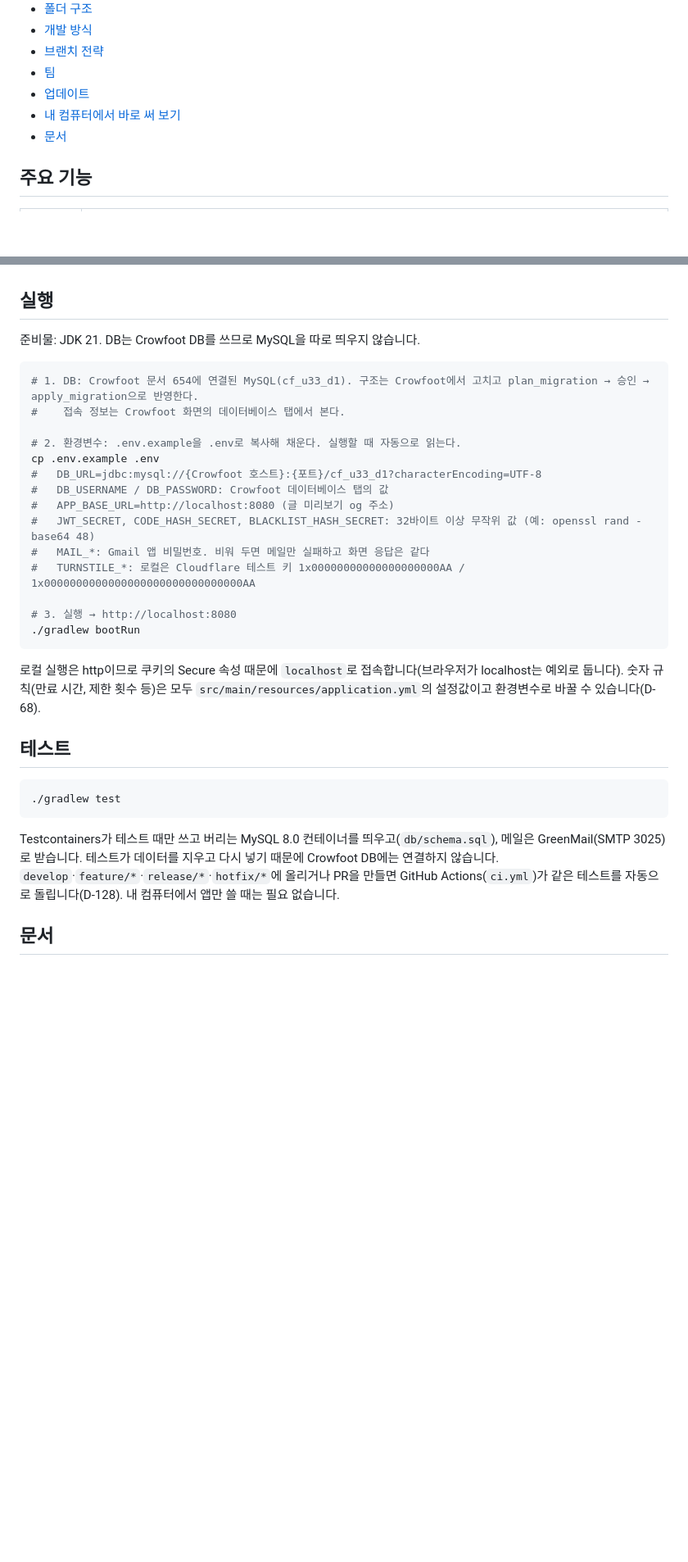
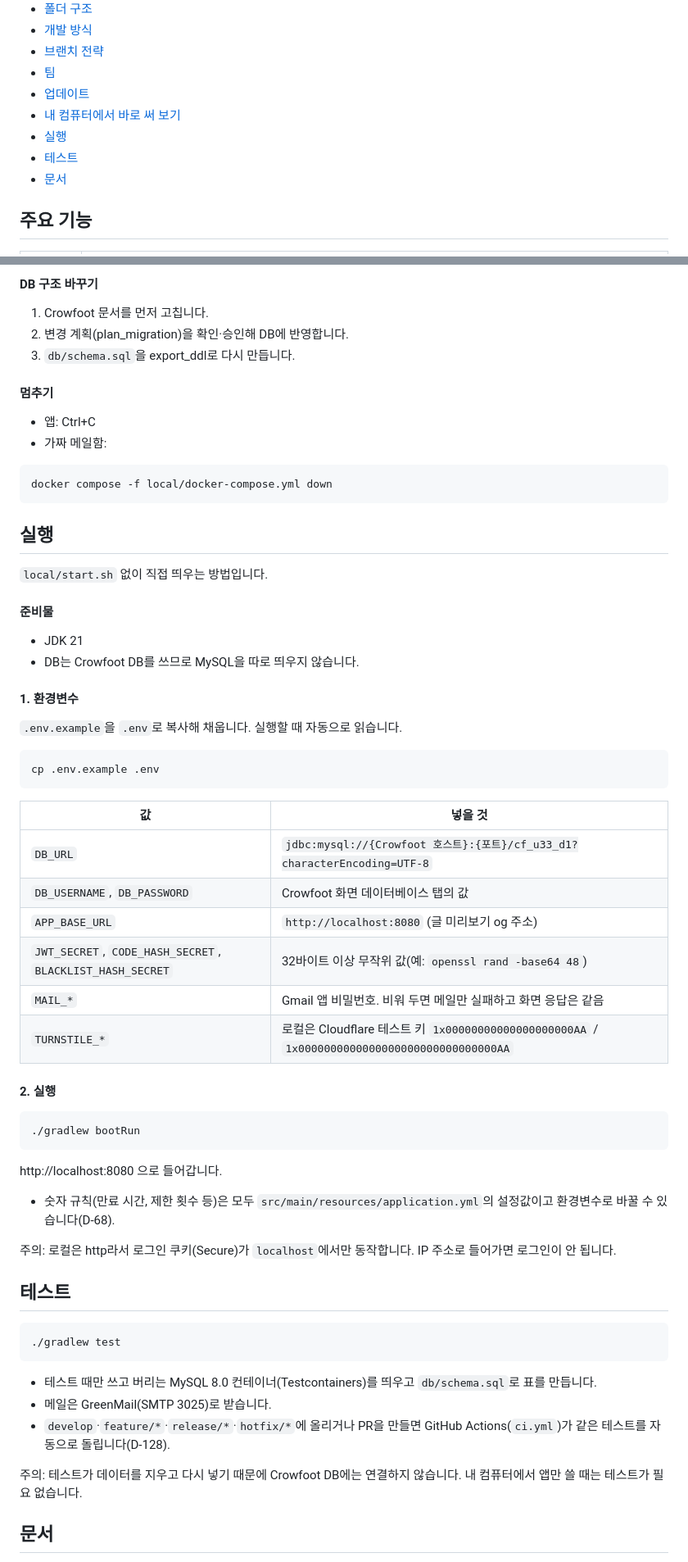
Before and after one commit to b-bine-blog/b-bine-blog, a Markdown page: README.md, 2 parts joined by grey strips. Shown at 82% size. GitHub-like rendering; blank space fills up the shorter version.

````diff
--- a/README.md
+++ b/README.md
@@ -18,6 +18,8 @@
 - [팀](#팀)
 - [업데이트](#업데이트)
 - [내 컴퓨터에서 바로 써 보기](#내-컴퓨터에서-바로-써-보기)
+- [실행](#실행)
+- [테스트](#테스트)
 - [문서](#문서)
 
 ## 주요 기능
@@ -186,27 +220,50 @@ DB 구조를 바꿀 때는 Crowfoot 문서를 먼저 고치고 변경 계획(pla
+#### DB 구조 바꾸기
+1. Crowfoot 문서를 먼저 고칩니다.
+2. 변경 계획(plan_migration)을 확인·승인해 DB에 반영합니다.
+3. `db/schema.sql`을 export_ddl로 다시 만듭니다.
+
+#### 멈추기
+- 앱: Ctrl+C
+- 가짜 메일함:
+
+```bash
+docker compose -f local/docker-compose.yml down
+```
 
 ## 실행
 
-준비물: JDK 21. DB는 Crowfoot DB를 쓰므로 MySQL을 따로 띄우지 않습니다.
+`local/start.sh` 없이 직접 띄우는 방법입니다.
+
+#### 준비물
+- JDK 21
+- DB는 Crowfoot DB를 쓰므로 MySQL을 따로 띄우지 않습니다.
+
+#### 1. 환경변수
+`.env.example`을 `.env`로 복사해 채웁니다. 실행할 때 자동으로 읽습니다.
 
 ```bash
-# 1. DB: Crowfoot 문서 654에 연결된 MySQL(cf_u33_d1). 구조는 Crowfoot에서 고치고 plan_migration → 승인 → apply_migration으로 반영한다.
-#    접속 정보는 Crowfoot 화면의 데이터베이스 탭에서 본다.
+cp .env.example .env
+```
 
-# 2. 환경변수: .env.example을 .env로 복사해 채운다. 실행할 때 자동으로 읽는다.
-cp .env.example .env
-#   DB_URL=jdbc:mysql://{Crowfoot 호스트}:{포트}/cf_u33_d1?characterEncoding=UTF-8
-#   DB_USERNAME / DB_PASSWORD: Crowfoot 데이터베이스 탭의 값
-#   APP_BASE_URL=http://localhost:8080 (글 미리보기 og 주소)
-#   JWT_SECRET, CODE_HASH_SECRET, BLACKLIST_HASH_SECRET: 32바이트 이상 무작위 값 (예: openssl rand -base64 48)
-#   MAIL_*: Gmail 앱 비밀번호. 비워 두면 메일만 실패하고 화면 응답은 같다
-#   TURNSTILE_*: 로컬은 Cloudflare 테스트 키 1x00000000000000000000AA / 1x0000000000000000000000000000000AA
+| 값 | 넣을 것 |
+|---|---|
+| `DB_URL` | `jdbc:mysql://{Crowfoot 호스트}:{포트}/cf_u33_d1?characterEncoding=UTF-8` |
+| `DB_USERNAME`, `DB_PASSWORD` | Crowfoot 화면 데이터베이스 탭의 값 |
+| `APP_BASE_URL` | `http://localhost:8080` (글 미리보기 og 주소) |
+| `JWT_SECRET`, `CODE_HASH_SECRET`, `BLACKLIST_HASH_SECRET` | 32바이트 이상 무작위 값(예: `openssl rand -base64 48`) |
+| `MAIL_*` | Gmail 앱 비밀번호. 비워 두면 메일만 실패하고 화면 응답은 같음 |
+| `TURNSTILE_*` | 로컬은 Cloudflare 테스트 키 `1x00000000000000000000AA` / `1x0000000000000000000000000000000AA` |
 
-# 3. 실행 → http://localhost:8080
+#### 2. 실행
+```bash
 ./gradlew bootRun
 ```
 
-로컬 실행은 http이므로 쿠키의 Secure 속성 때문에 `localhost`로 접속합니다(브라우저가 localhost는 예외로 둡니다).
-숫자 규칙(만료 시간, 제한 횟수 등)은 모두 `src/main/resources/application.yml`의 설정값이고 환경변수로 바꿀 수 있습니다(D-68).
+http://localhost:8080 으로 들어갑니다.
+
+- 숫자 규칙(만료 시간, 제한 횟수 등)은 모두 `src/main/resources/application.yml`의 설정값이고 환경변수로 바꿀 수 있습니다(D-68).
+
+주의: 로컬은 http라서 로그인 쿠키(Secure)가 `localhost`에서만 동작합니다. IP 주소로 들어가면 로그인이 안 됩니다.
 
 ## 테스트
 
@@ -214,7 +271,11 @@ cp .env.example .env
 ./gradlew test
 ```
 
-Testcontainers가 테스트 때만 쓰고 버리는 MySQL 8.0 컨테이너를 띄우고(`db/schema.sql`), 메일은 GreenMail(SMTP 3025)로 받습니다. 테스트가 데이터를 지우고 다시 넣기 때문에 Crowfoot DB에는 연결하지 않습니다. `develop`·`feature/*`·`release/*`·`hotfix/*`에 올리거나 PR을 만들면 GitHub Actions(`ci.yml`)가 같은 테스트를 자동으로 돌립니다(D-128). 내 컴퓨터에서 앱만 쓸 때는 필요 없습니다.
+- 테스트 때만 쓰고 버리는 MySQL 8.0 컨테이너(Testcontainers)를 띄우고 `db/schema.sql`로 표를 만듭니다.
+- 메일은 GreenMail(SMTP 3025)로 받습니다.
+- `develop`·`feature/*`·`release/*`·`hotfix/*`에 올리거나 PR을 만들면 GitHub Actions(`ci.yml`)가 같은 테스트를 자동으로 돌립니다(D-128).
+
+주의: 테스트가 데이터를 지우고 다시 넣기 때문에 Crowfoot DB에는 연결하지 않습니다. 내 컴퓨터에서 앱만 쓸 때는 테스트가 필요 없습니다.
 
 ## 문서
 
````
Also changed, not shown: other parts of README.md (+44 -12 lines), CLAUDE.md (+9 -0 lines).
